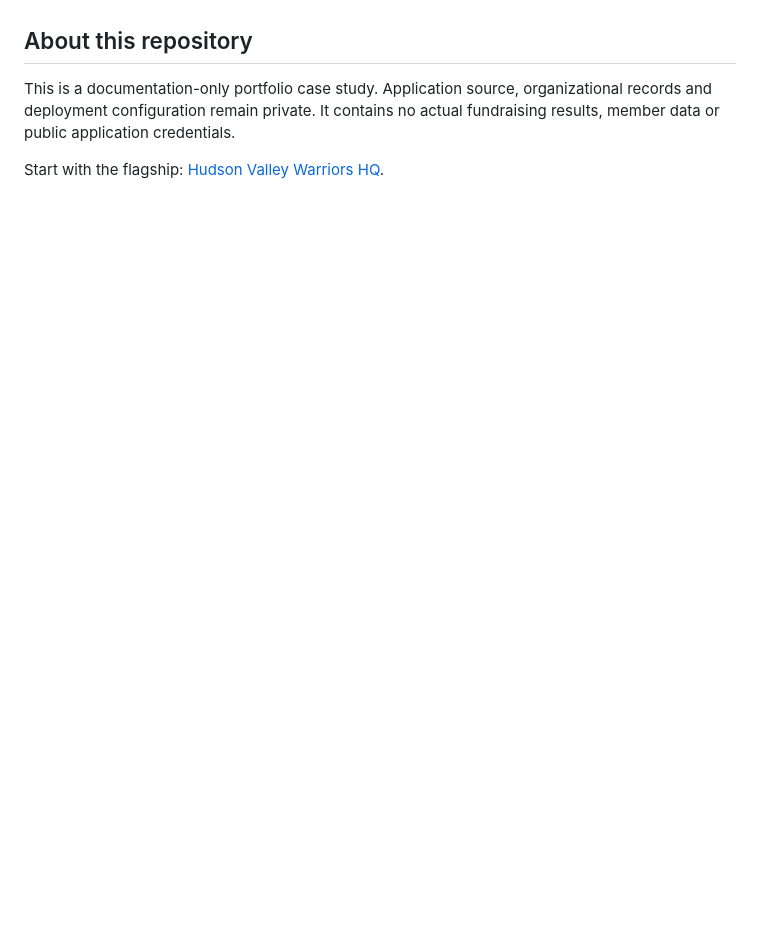
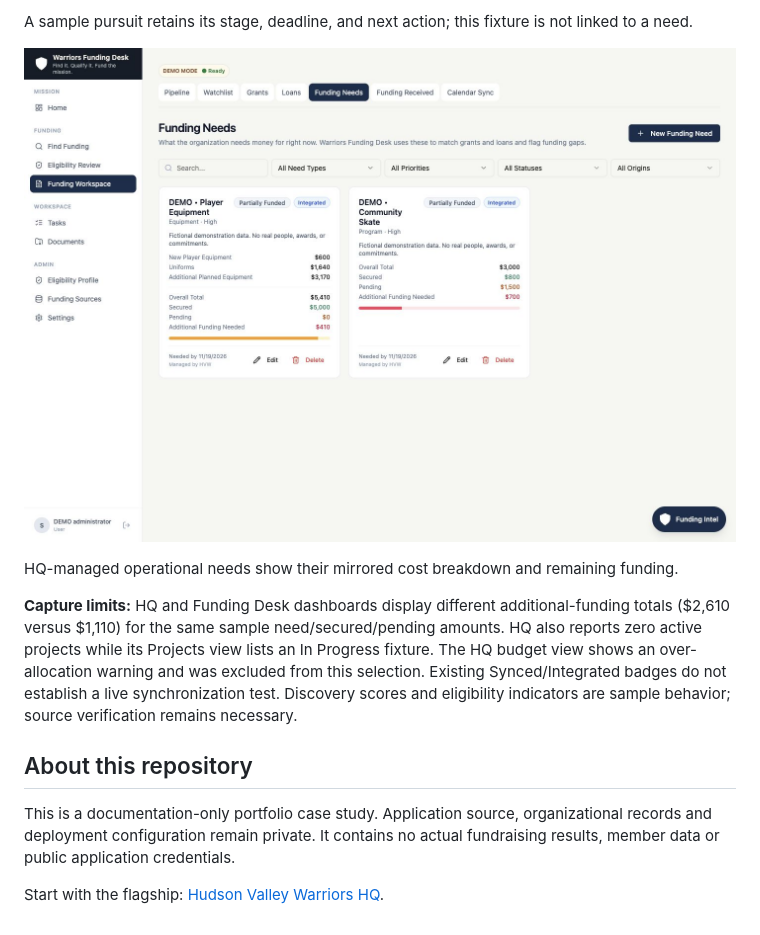
Before and after one commit to VeteranSystems/warriors-funding-desk-case-study, a Markdown page: README.md, the part around one of its changes. Drawn GitHub-style; pictures changed too: images/06-linked-funding-needs.jpg (added); blank space fills up the shorter version.

Commit message:
Add real sandbox portfolio screenshots with evidence limits

```diff
--- a/README.md
+++ b/README.md
@@ -82,3 +97,11 @@ The next phase emphasizes stronger server-side authorization, allocation target
+A sample pursuit retains its stage, deadline, and next action; this fixture is not linked to a need.
+
+![HQ-managed operational needs show their mirrored cost breakdown and remaining funding.](images/06-linked-funding-needs.jpg)
+
+HQ-managed operational needs show their mirrored cost breakdown and remaining funding.
+
+**Capture limits:** HQ and Funding Desk dashboards display different additional-funding totals ($2,610 versus $1,110) for the same sample need/secured/pending amounts. HQ also reports zero active projects while its Projects view lists an In Progress fixture. The HQ budget view shows an over-allocation warning and was excluded from this selection. Existing Synced/Integrated badges do not establish a live synchronization test. Discovery scores and eligibility indicators are sample behavior; source verification remains necessary.
+
 ## About this repository
 
 This is a documentation-only portfolio case study. Application source, organizational records and deployment configuration remain private. It contains no actual fundraising results, member data or public application credentials.
```
Also changed, not shown: other parts of README.md (+15 -0 lines), images/02-discovery.jpg (added), images/03-eligibility-review.jpg (added), images/04-funding-pipeline.jpg (added).
